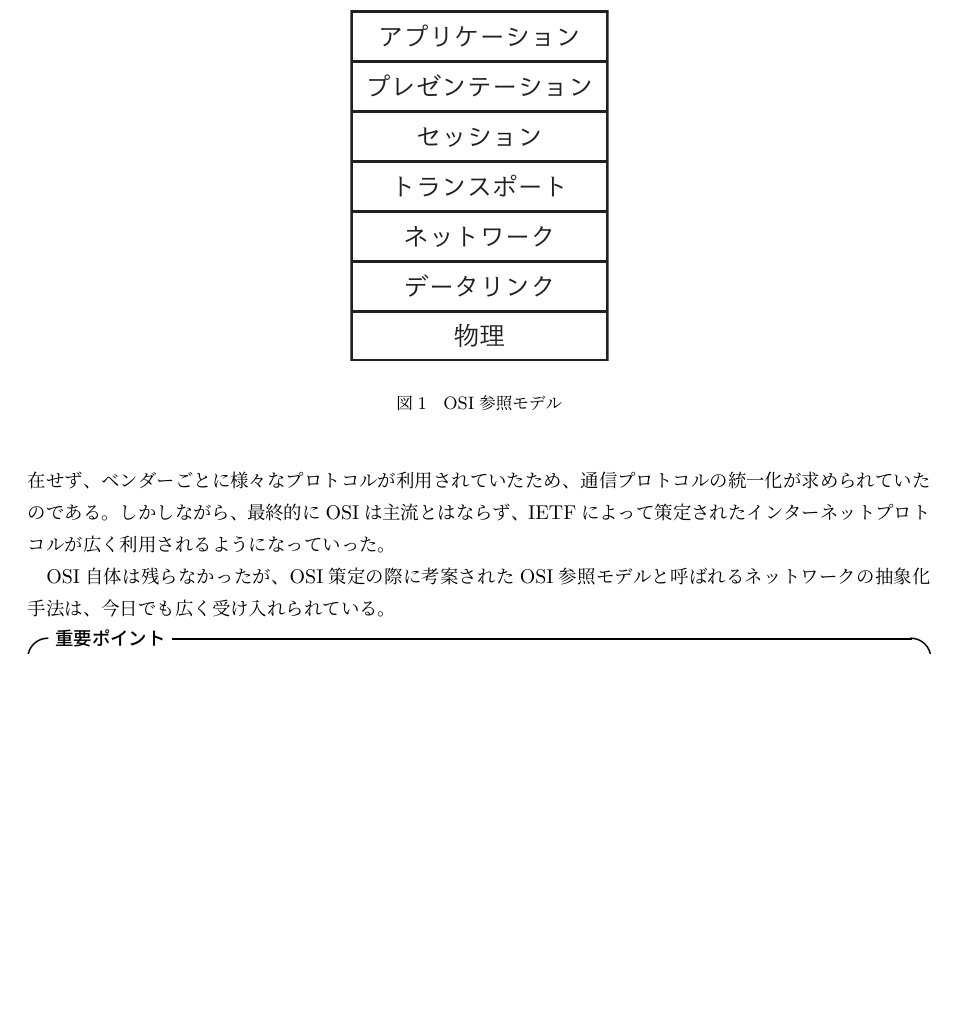
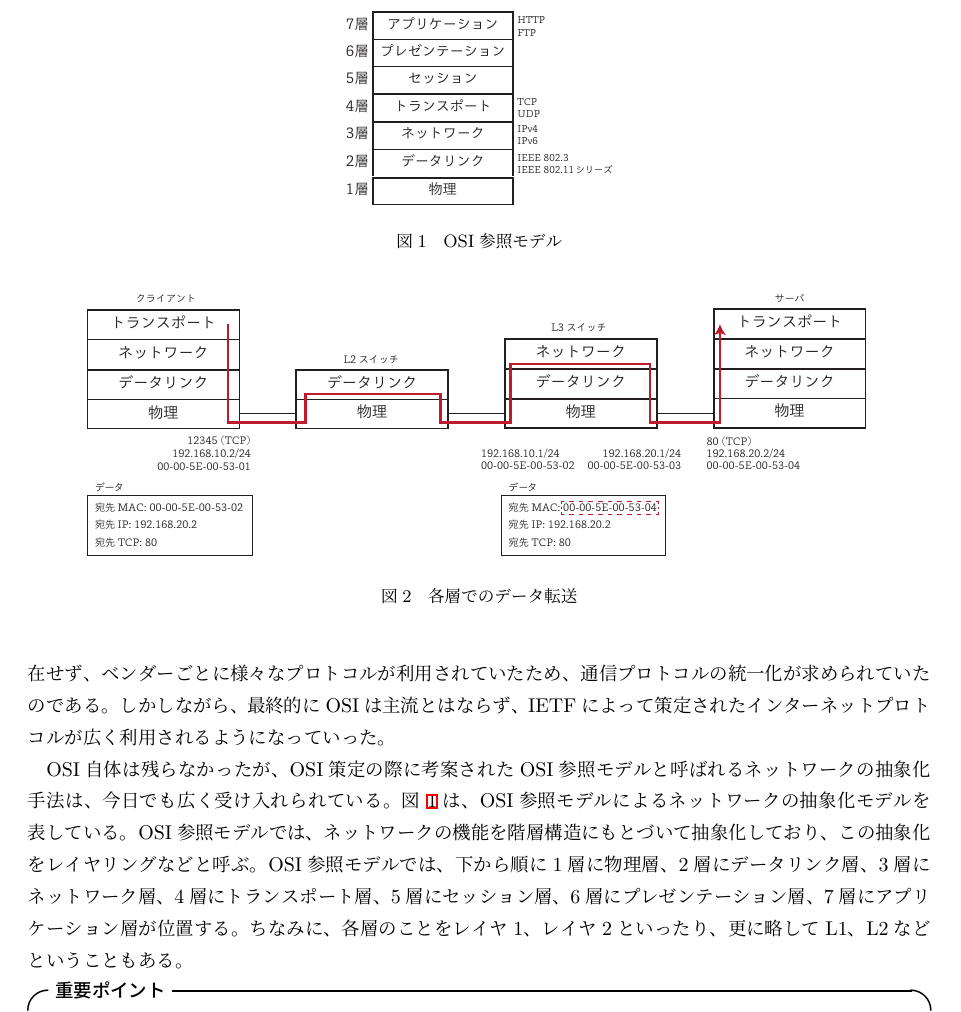
Before and after one commit to ytakano/cybersec, a LaTeX document (main.tex, which reads tcpip.tex): part of page 2 of 3, cut so that both start at the same text, the shorter picture padded with empty space. Compiled offline with pLaTeX and dvipdfmx.

Commit message:
added a figure describing data trasmission

```diff
--- a/tcpip.tex
+++ b/tcpip.tex
@@ -24,6 +24,20 @@ Open Systems Interconnection (OSI)の策定を行っていた。
 
 OSI自体は残らなかったが、OSI策定の際に考案されたOSI参照モデルと呼ばれる
 ネットワークの抽象化手法は、今日でも広く受け入れられている。
+図~\ref{fig:osi}は、OSI参照モデルによるネットワークの抽象化モデルを表している。
+OSI参照モデルでは、ネットワークの機能を階層構造にもとづいて抽象化しており、
+この抽象化をレイヤリングなどと呼ぶ。
+OSI参照モデルでは、下から順に1層に物理層、2層にデータリンク層、
+3層にネットワーク層、4層にトランスポート層、5層にセッション層、
+6層にプレゼンテーション層、7層にアプリケーション層が位置する。
+ちなみに、各層のことをレイヤ1、レイヤ2といったり、更に略してL1、L2などということもある。
+
+\begin{figure}[tb]
+    \centering
+    \includegraphics[height=5cm,pagebox=artbox]{figs/osi_link.pdf}
+    \caption{各層でのデータ転送}
+    \label{fig:osi_link}
+\end{figure}
 
 \begin{itembox}[l]{\bf 重要ポイント}
     \begin{itemize}
```
Also changed, not shown: figs/OSI.pdf, figs/osi_link.pdf (added), main.pdf.
